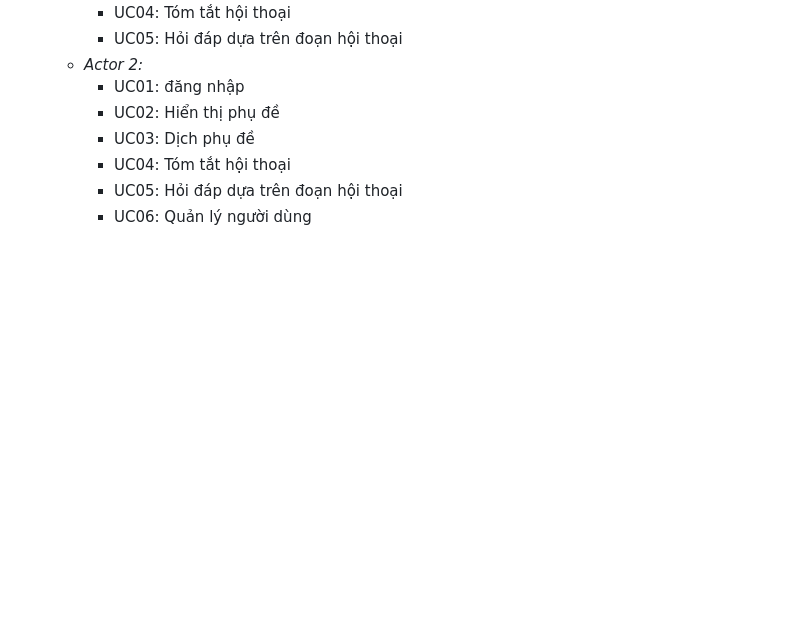
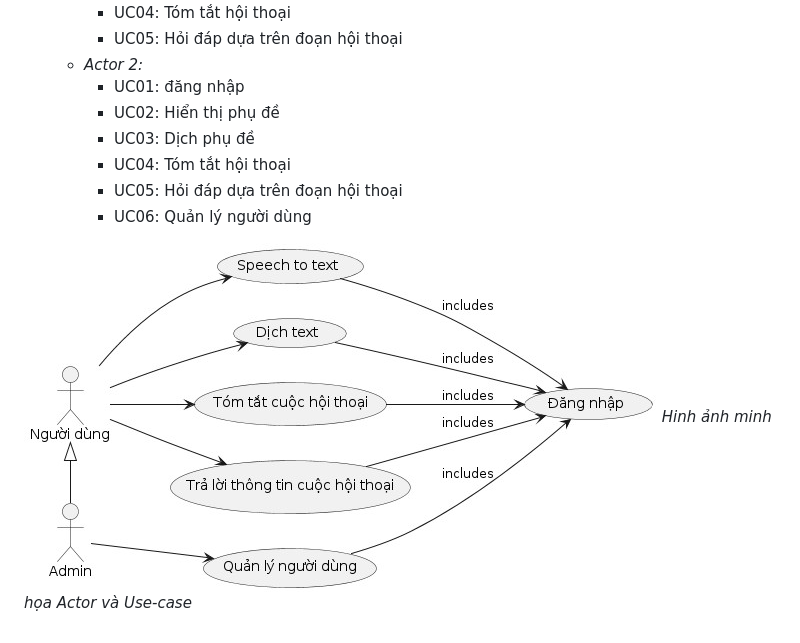
Before and after one commit to TaiDuongRepo/25_S2T, a Markdown page: docs/02_analysis.md, the part around the change. GitHub-like rendering; pictures changed too: docs/images/images/actor.jpg (added); blank space fills up the shorter version.

Commit message:
add actor

```diff
--- a/docs/02_analysis.md
+++ b/docs/02_analysis.md
@@ -101,3 +101,6 @@ MVP (Minimum Viable Product) của hệ thống dịch từ giọng nói sang v
 		- UC04: Tóm tắt hội thoại
 		- UC05: Hỏi đáp dựa trên đoạn hội thoại
 		- UC06: Quản lý người dùng
+
+![Actor](images/images/actor.jpg)
+*Hinh ảnh minh họa Actor và Use-case*
```
